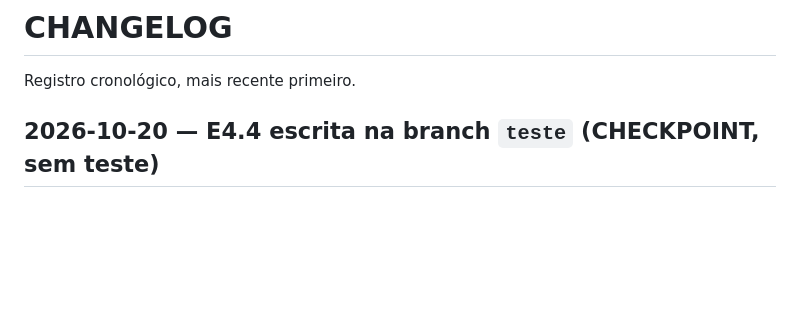
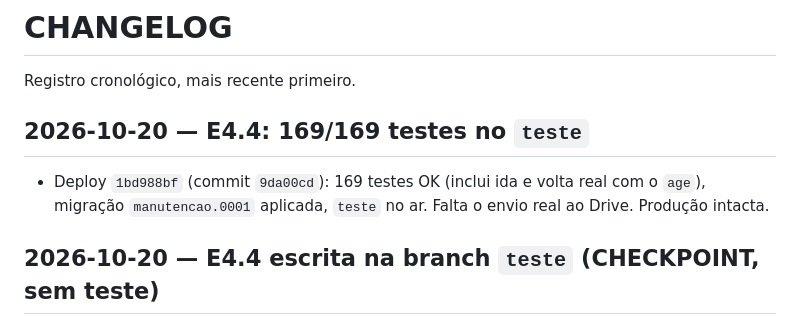
Before and after one commit to felipesildiniz/Gestordecontratos, a Markdown page: CHANGELOG.md, the part around the change. GitHub-like rendering; blank space fills up the shorter version.

Commit message:
Docs: E4.4 passou 169/169 no teste
Co-Authored-By: Claude Sonnet 5.5 <noreply@anthropic.com>
Claude-Session: https://claude.ai/code/session_01QQWTE13hsmnc4FSZ765QpM

```diff
--- a/CHANGELOG.md
+++ b/CHANGELOG.md
@@ -1,6 +1,9 @@
 # CHANGELOG
 
 Registro cronológico, mais recente primeiro.
+
+## 2026-10-20 — E4.4: 169/169 testes no `teste`
+- Deploy `1bd988bf` (commit `9da00cd`): 169 testes OK (inclui ida e volta real com o `age`), migração `manutencao.0001` aplicada, `teste` no ar. Falta o envio real ao Drive. Produção intacta.
 
 ## 2026-10-20 — E4.4 escrita na branch `teste` (CHECKPOINT, sem teste)
 - Commit `9da00cd`; patch `75c484fe` aguarda o responsável. Criptografia com `age` (chave pública no servidor), envio ao Drive, retenção de 2 por mês, agendador semanal, tela com botão e histórico. Rascunho antigo preservado na branch `e44-rascunho` (só `drive.py`, modelo e testes do Drive foram aproveitados). Produção intacta.
```
Also changed, not shown: PROJECT_STATE.md (+3 -3 lines).
